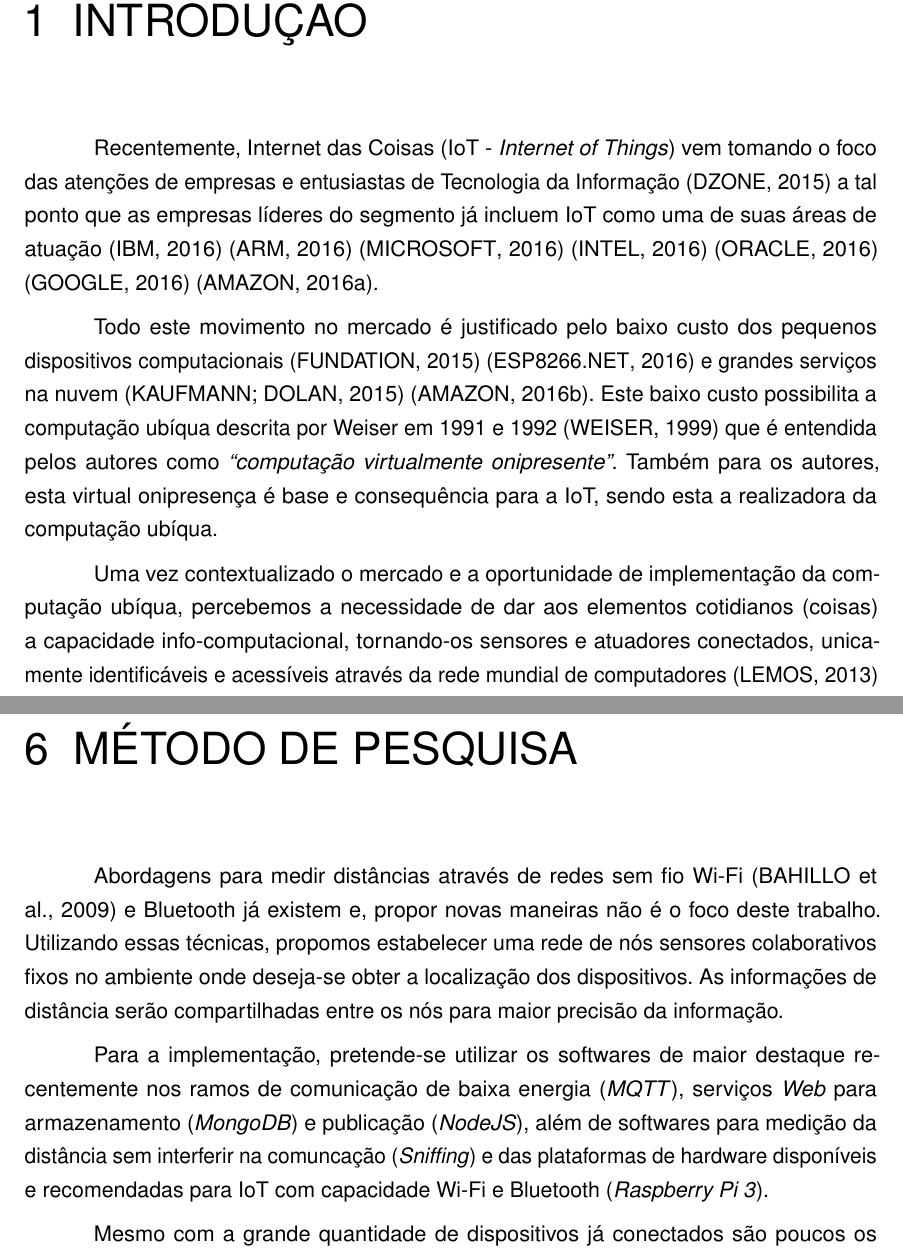
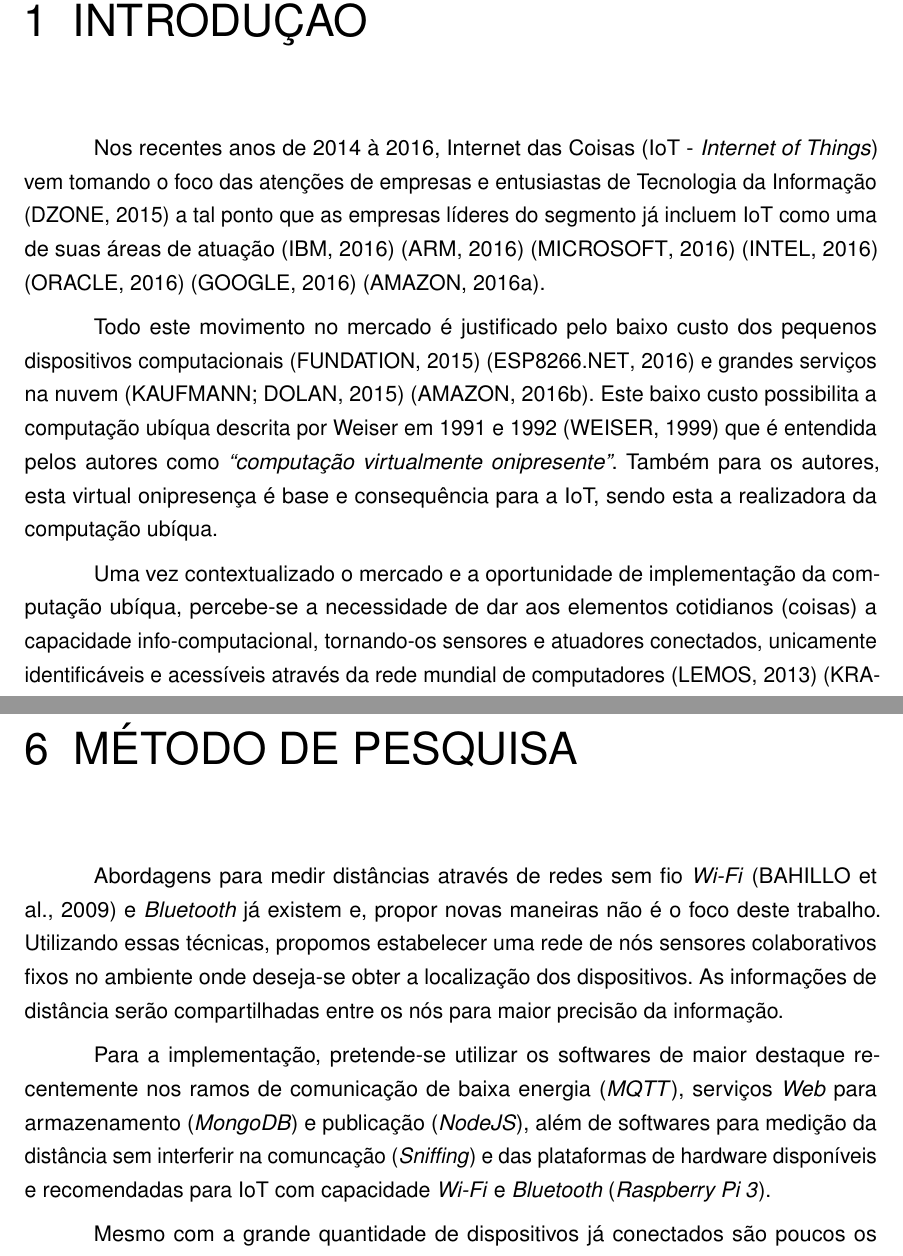
Before and after one commit to luis-puhl/DeviceAwareBuilding-AcademicProject, a LaTeX thesis (deliver-3-cronograma-2sem/latex/cronograma-2sem.tex, which reads deliver-3-cronograma-2sem/latex/introducao.tex, deliver-3-cronograma-2sem/latex/metodologia.tex): two parts of pages 8 and 17 of 22, joined at a grey line, cut so that both start at the same text. Compiled offline with pdfLaTeX.

Commit message:
[revisao] parcial da minha revisão sobre a v0.3.2;

```diff
--- a/deliver-3-cronograma-2sem/latex/introducao.tex
+++ b/deliver-3-cronograma-2sem/latex/introducao.tex
@@ -1,12 +1,12 @@
 \chapter[INTRODUÇÃO]{INTRODUÇÃO}
 %\addcontentsline{toc}{chapter}{Introdução}
 
-Recentemente, Internet das Coisas (IoT - \textit{Internet of Things}) vem
-tomando o foco das atenções de empresas e entusiastas de Tecnologia da
-Informação \cite{DzoneIoT:2015} a tal
-ponto que as empresas líderes do segmento já incluem IoT como uma de suas áreas
-de atuação \cite{Ibm2016} \cite{ARM-mbed} \cite{Microsoft2016} \cite{Intel2016}
-\cite{Oracle2016} \cite{Google2016} \cite{AmazonIoT2016}.
+Nos recentes anos de 2014 à 2016, Internet das Coisas (IoT - \textit{Internet of
+Things}) vem tomando o foco das atenções de empresas e entusiastas de Tecnologia
+da Informação \cite{DzoneIoT:2015} a tal ponto que as empresas líderes do
+segmento já incluem IoT como uma de suas áreas de atuação \cite{Ibm2016}
+\cite{ARM-mbed} \cite{Microsoft2016} \cite{Intel2016} \cite{Oracle2016}
+\cite{Google2016} \cite{AmazonIoT2016}.
 
 Todo este movimento no mercado é justificado pelo baixo custo dos pequenos
 dispositivos computacionais \cite{RpiZeroLaunch} \cite{Esp8266.net} e grandes
@@ -17,10 +17,10 @@ virtualmente onipresente''}. Também para os autores, esta virtual onipresença
 base e consequência para a IoT, sendo esta a realizadora da computação ubíqua.
 
 Uma vez contextualizado o mercado e a oportunidade de implementação da
-computação ubíqua, percebemos a necessidade de dar aos elementos cotidianos
+computação ubíqua, percebe-se a necessidade de dar aos elementos cotidianos
 (coisas) a capacidade info-computacional, tornando-os sensores e atuadores
-conectados, unicamente identificáveis e acessíveis através da rede mundial
-de computadores \cite{Lemos2013} \cite{Kranenburg2012}.
+conectados, unicamente identificáveis e acessíveis através da rede mundial de
+computadores \cite{Lemos2013} \cite{Kranenburg2012}.
 
 É esperado que uma quantia total de 6,4 bilhões de dispositivos conectados
 exista até o final de 2016 \cite{GARTNER2015} e entre 26 bilhões
--- a/deliver-3-cronograma-2sem/latex/metodologia.tex
+++ b/deliver-3-cronograma-2sem/latex/metodologia.tex
@@ -2,8 +2,8 @@
 \chapter{MÉTODO DE PESQUISA}
 \label{chap:MÉTODO DE PESQUISA}
 
-Abordagens para medir distâncias através de redes sem fio Wi-Fi
-\cite{bahillo2009ieee} e Bluetooth já existem e, propor novas maneiras não é o
+Abordagens para medir distâncias através de redes sem fio 	\textit{Wi-Fi}
+\cite{bahillo2009ieee} e \textit{Bluetooth} já existem e, propor novas maneiras não é o
 foco deste trabalho. Utilizando essas técnicas, propomos estabelecer uma rede de
 nós sensores colaborativos fixos no ambiente onde deseja-se obter a localização
 dos dispositivos. As informações de distância serão compartilhadas entre os nós
@@ -14,7 +14,7 @@ recentemente nos ramos de comunicação de baixa energia (\textit{MQTT}), servi
 \textit{Web} para armazenamento (\textit{MongoDB}) e publicação
 (\textit{NodeJS}), além de softwares para medição da distância sem interferir na
 comuncação (\textit{Sniffing}) e das plataformas de hardware disponíveis e
-recomendadas para IoT com capacidade Wi-Fi e Bluetooth (\textit{Raspberry Pi
+recomendadas para IoT com capacidade 	\textit{Wi-Fi} e \textit{Bluetooth} (\textit{Raspberry Pi
 3}).
 
 Mesmo com a grande quantidade de dispositivos já conectados são poucos os
```
Also changed, not shown: deliver-3-cronograma-2sem/latex/justificativa.tex (+2 -2 lines), deliver-3-cronograma-2sem/latex/objetivos.tex (+1 -1 lines), deliver-3-cronograma-2sem/latex/problema.tex (+1 -1 lines), 2 other files.
